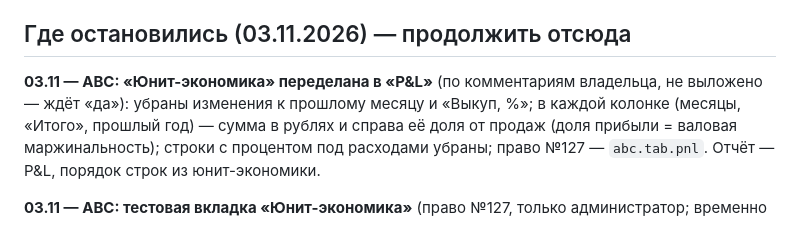
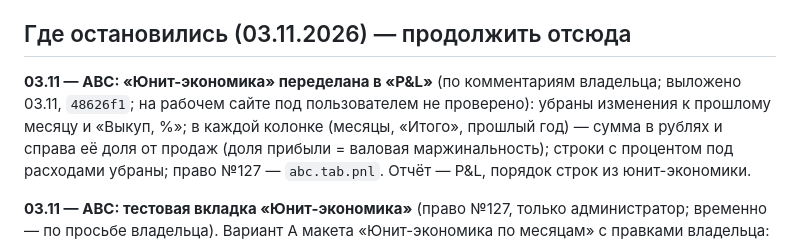
Before and after one commit to AzarovSI/autoprofi, a Markdown page: docs/backlog.md, the part around the change. Drawn GitHub-style.

```diff
--- a/docs/backlog.md
+++ b/docs/backlog.md
@@ -6,7 +6,8 @@ Claude при приёмке. Пункты — это вопросы для пр
 
 ## Где остановились (03.11.2026) — продолжить отсюда
 
-**03.11 — ABC: «Юнит-экономика» переделана в «P&L»** (по комментариям владельца, не выложено — ждёт «да»): убраны
+**03.11 — ABC: «Юнит-экономика» переделана в «P&L»** (по комментариям владельца; выложено 03.11, `48626f1`; на рабочем
+сайте под пользователем не проверено): убраны
 изменения к прошлому месяцу и «Выкуп, %»; в каждой колонке (месяцы, «Итого», прошлый год) — сумма в рублях и справа
 её доля от продаж (доля прибыли = валовая маржинальность); строки с процентом под расходами убраны; право №127 —
 `abc.tab.pnl`. Отчёт — P&L, порядок строк из юнит-экономики.
```
Also changed, not shown: docs/history.md (+6 -0 lines).
